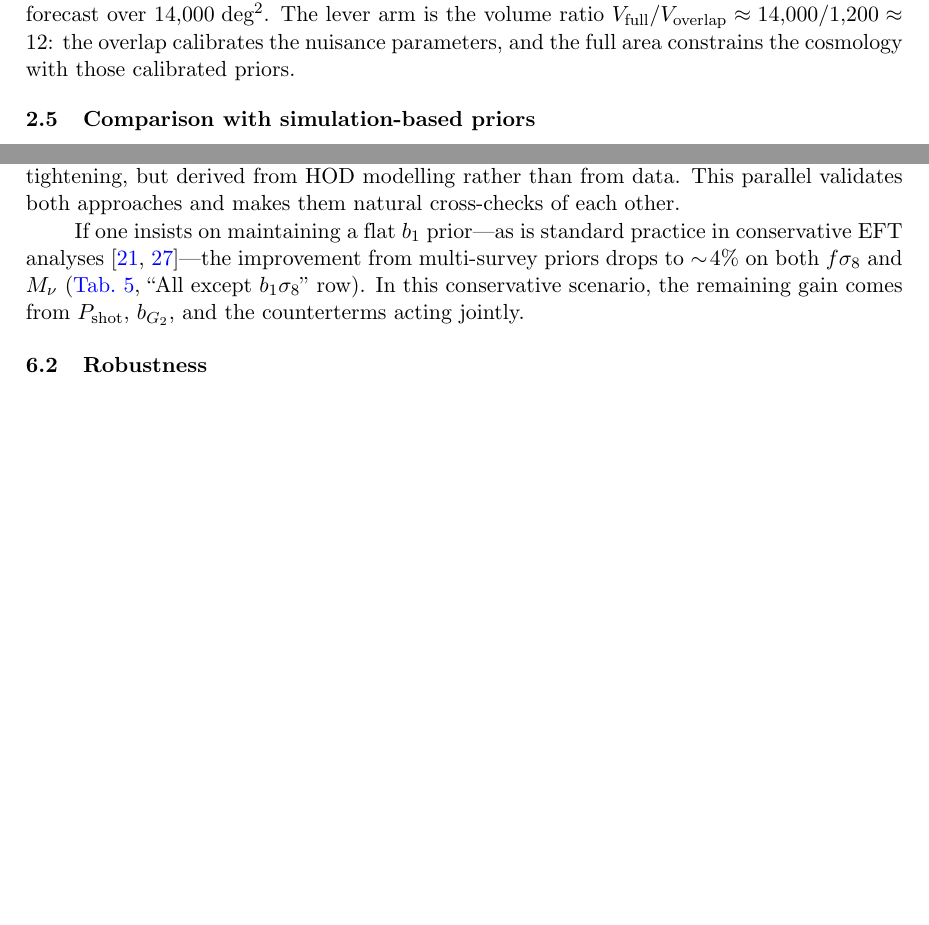
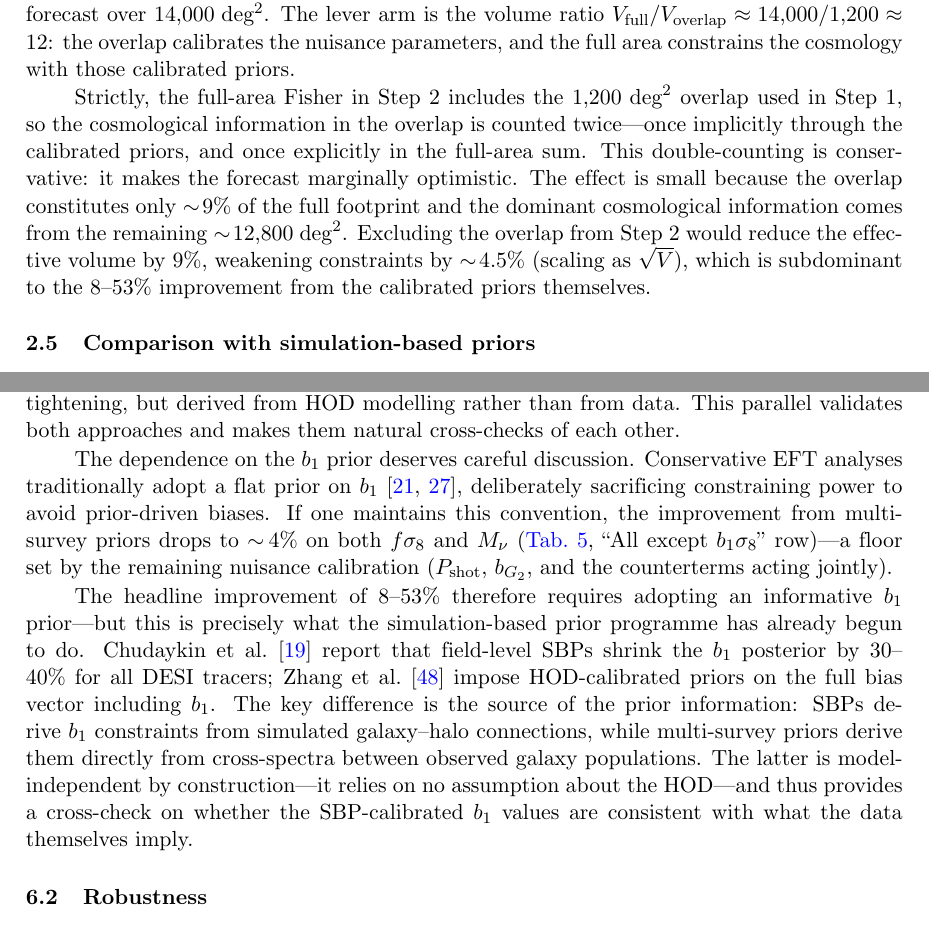
Before and after one commit to MinhMPA/PFSxDESI-multi-fish, a LaTeX document (paper/PFSxDESI-multi-fish.tex): two parts of pages 6 and 14 of 22, joined at a grey line, cut so that both start at the same text, the shorter picture padded with empty space. Compiled offline with pdfLaTeX; a missing bibliography style is replaced by a similar one.

Commit message:
Address Batch C action items in response to cosmo-paper-reviewer's reviews

```diff
--- a/paper/PFSxDESI-multi-fish.tex
+++ b/paper/PFSxDESI-multi-fish.tex
@@ -421,6 +421,20 @@ priors in the full-area DESI Fisher forecast over
 \(V_{\rm full}/V_{\rm overlap} \approx 14{,}000/1{,}200 \approx 12\):
 the overlap calibrates the nuisance parameters, and the full area
 constrains the cosmology with those calibrated priors.
+
+Strictly, the full-area Fisher in Step~2 includes the
+\(1{,}200\;\text{deg}^2\) overlap used in Step~1, so the
+cosmological information in the overlap is counted twice---once
+implicitly through the calibrated priors, and once explicitly in
+the full-area sum. This double-counting is conservative: it makes
+the forecast marginally optimistic. The effect is small because the
+overlap constitutes only \(\sim\!9\%\) of the full footprint and
+the dominant cosmological information comes from the remaining
+\(\sim\!12{,}800\;\text{deg}^2\). Excluding the overlap from
+Step~2 would reduce the effective volume by 9\%, weakening
+constraints by \(\sim\!4.5\%\) (scaling as \(\sqrt{V}\)), which is
+subdominant to the 8--53\% improvement from the calibrated priors
+themselves.
 
 
 \subsection{Comparison with simulation-based priors}
@@ -1021,13 +1035,30 @@ DESI tracers---a comparable tightening, but derived from HOD
 modelling rather than from data. This parallel validates both
 approaches and makes them natural cross-checks of each other.
 
-If one insists on maintaining a flat \(b_1\) prior---as is standard
-practice in conservative EFT
-analyses~\cite{Ivanov:2019pdj,dAmico:2019fhj}---the improvement from
-multi-survey priors drops to \(\sim\!4\%\) on both \(f\se\) and
-\(\Mnu\) (\cref{tab:importance}, ``All except \(b_1\se\)'' row).
-In this conservative scenario, the remaining gain comes from
-\(\Pshot\), \(b_{G_2}\), and the counterterms acting jointly.
+The dependence on the \(b_1\) prior deserves careful discussion.
+Conservative EFT analyses traditionally adopt a flat prior on
+\(b_1\)~\cite{Ivanov:2019pdj,dAmico:2019fhj}, deliberately
+sacrificing constraining power to avoid prior-driven biases. If one
+maintains this convention, the improvement from multi-survey priors
+drops to \(\sim\!4\%\) on both \(f\se\) and \(\Mnu\)
+(\cref{tab:importance}, ``All except \(b_1\se\)'' row)---a floor
+set by the remaining nuisance calibration (\(\Pshot\),
+\(b_{G_2}\), and the counterterms acting jointly).
+
+The headline improvement of 8--53\% therefore requires adopting an
+informative \(b_1\) prior---but this is precisely what the
+simulation-based prior programme has already begun to do.
+Chudaykin et al.~\cite{Chudaykin:2026nls} report that field-level
+SBPs shrink the \(b_1\) posterior by 30--40\% for all DESI
+tracers; Zhang et al.~\cite{DESI:2025wzd} impose HOD-calibrated
+priors on the full bias vector including \(b_1\). The key
+difference is the source of the prior information: SBPs derive
+\(b_1\) constraints from simulated galaxy--halo connections, while
+multi-survey priors derive them directly from cross-spectra between
+observed galaxy populations. The latter is model-independent by
+construction---it relies on no assumption about the HOD---and thus
+provides a cross-check on whether the SBP-calibrated \(b_1\)
+values are consistent with what the data themselves imply.
 
 
 \subsection{Robustness}
```
